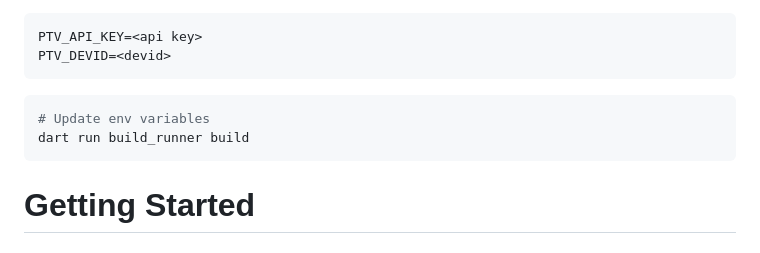
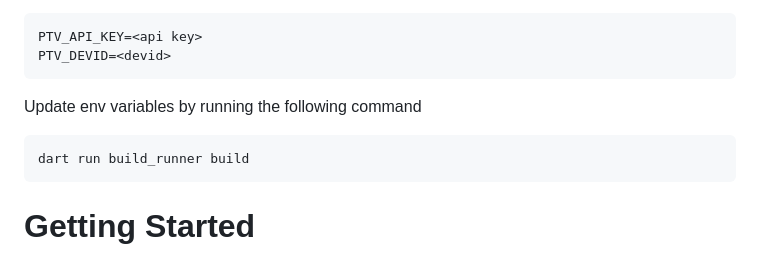
Before and after one commit to henryspink/transport-app, a Markdown page: README.md, the part around the change. Drawn GitHub-style.

Commit message:
more readme env instructions

````diff
--- a/README.md
+++ b/README.md
@@ -22,8 +22,8 @@ PTV_API_KEY=<api key>
 PTV_DEVID=<devid>
 ```
 
+Update env variables by running the following command
 ```sh
-# Update env variables
 dart run build_runner build
 ```
 
````
